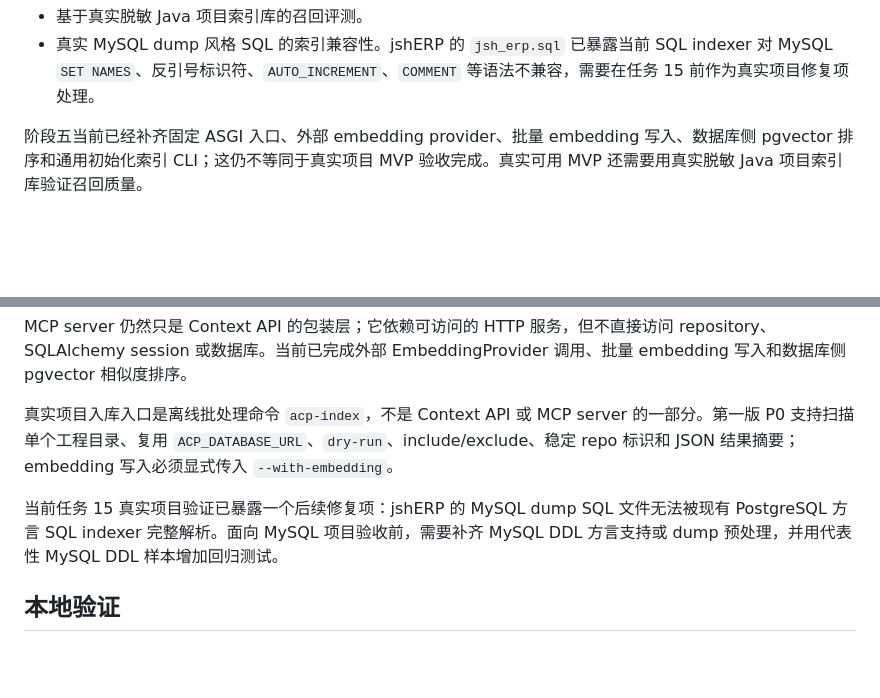
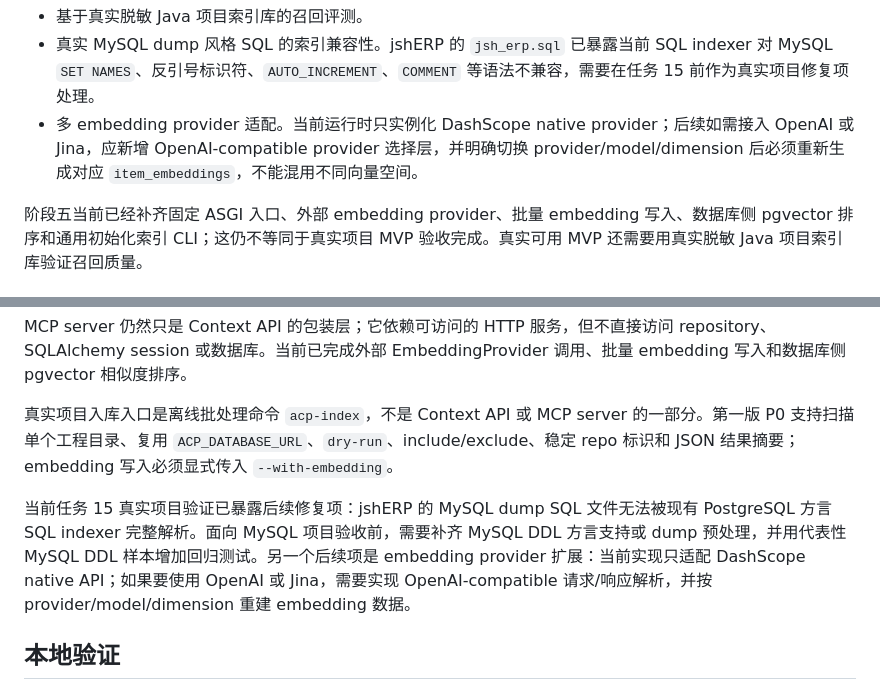
Before and after one commit to Faye-663/agent-context-platform, a Markdown page: README.md, 2 parts joined by grey strips. GitHub-like rendering; blank space fills up the shorter version.

Commit message:
docs: 记录多 embedding provider 后续适配
补充 OpenAI/Jina provider 待办与向量重建约束。

```diff
--- a/README.md
+++ b/README.md
@@ -33,6 +33,7 @@
 
 - 基于真实脱敏 Java 项目索引库的召回评测。
 - 真实 MySQL dump 风格 SQL 的索引兼容性。jshERP 的 `jsh_erp.sql` 已暴露当前 SQL indexer 对 MySQL `SET NAMES`、反引号标识符、`AUTO_INCREMENT`、`COMMENT` 等语法不兼容，需要在任务 15 前作为真实项目修复项处理。
+- 多 embedding provider 适配。当前运行时只实例化 DashScope native provider；后续如需接入 OpenAI 或 Jina，应新增 OpenAI-compatible provider 选择层，并明确切换 provider/model/dimension 后必须重新生成对应 `item_embeddings`，不能混用不同向量空间。
 
 阶段五当前已经补齐固定 ASGI 入口、外部 embedding provider、批量 embedding 写入、数据库侧 pgvector 排序和通用初始化索引 CLI；这仍不等同于真实项目 MVP 验收完成。真实可用 MVP 还需要用真实脱敏 Java 项目索引库验证召回质量。
 
@@ -216,7 +217,7 @@ MCP server 仍然只是 Context API 的包装层；它依赖可访问的 HTTP
 
 真实项目入库入口是离线批处理命令 `acp-index`，不是 Context API 或 MCP server 的一部分。第一版 P0 支持扫描单个工程目录、复用 `ACP_DATABASE_URL`、`dry-run`、include/exclude、稳定 repo 标识和 JSON 结果摘要；embedding 写入必须显式传入 `--with-embedding`。
 
-当前任务 15 真实项目验证已暴露一个后续修复项：jshERP 的 MySQL dump SQL 文件无法被现有 PostgreSQL 方言 SQL indexer 完整解析。面向 MySQL 项目验收前，需要补齐 MySQL DDL 方言支持或 dump 预处理，并用代表性 MySQL DDL 样本增加回归测试。
+当前任务 15 真实项目验证已暴露后续修复项：jshERP 的 MySQL dump SQL 文件无法被现有 PostgreSQL 方言 SQL indexer 完整解析。面向 MySQL 项目验收前，需要补齐 MySQL DDL 方言支持或 dump 预处理，并用代表性 MySQL DDL 样本增加回归测试。另一个后续项是 embedding provider 扩展：当前实现只适配 DashScope native API；如果要使用 OpenAI 或 Jina，需要实现 OpenAI-compatible 请求/响应解析，并按 provider/model/dimension 重建 embedding 数据。
 
 ## 本地验证
 
```
Also changed, not shown: docs/planning/mvp-implementation-plan.md (+1 -1 lines), docs/planning/phase-5-verification.md (+1 -0 lines).
